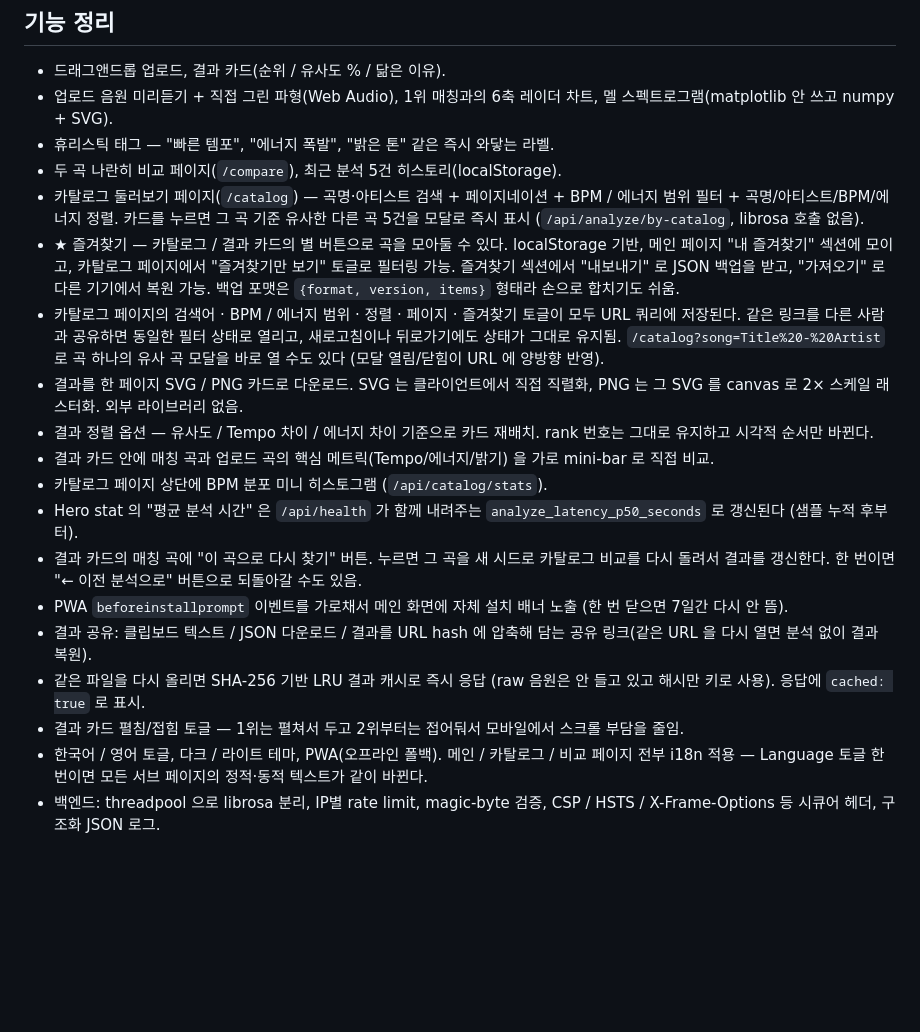
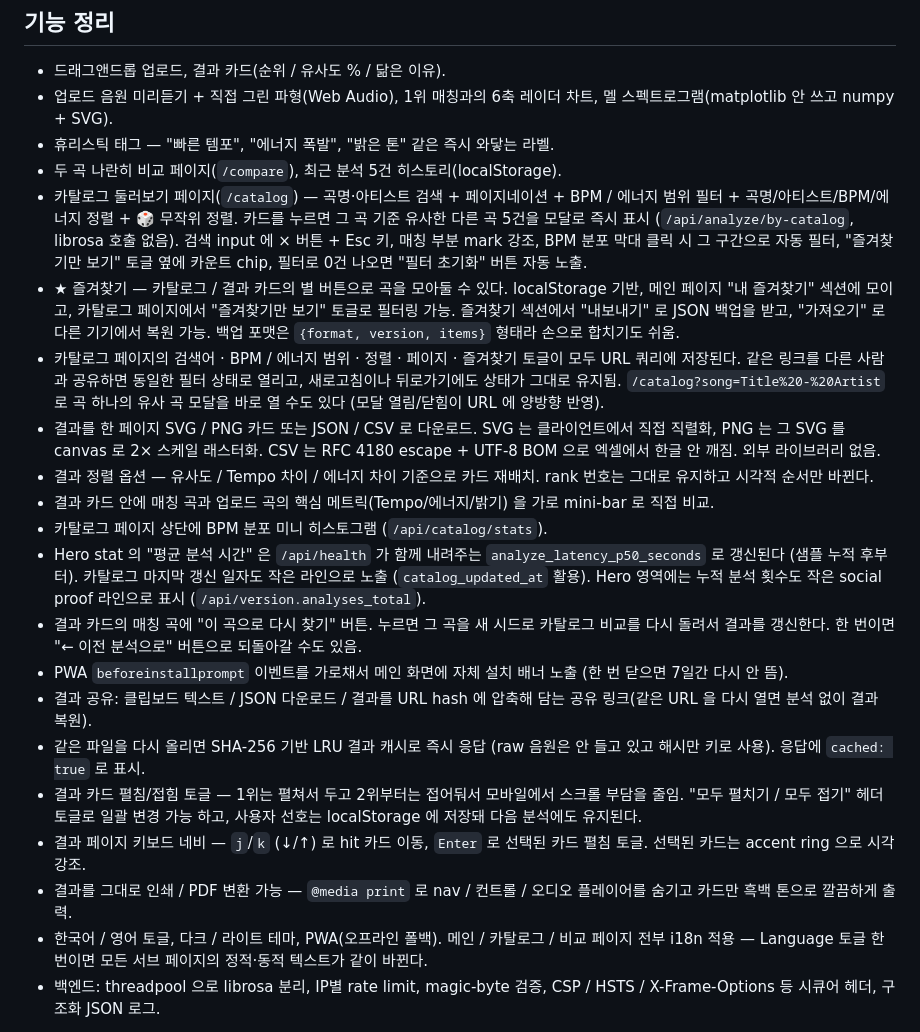
Before and after one commit to easygap/music_similarity, a Markdown page: README.md, the part around the change. GitHub-like rendering; blank space fills up the shorter version.

Commit message:
README 기능 정리 섹션 최신화 (#41)
- 최근 누적된 PR 들에서 추가된 기능들이 README 의 '기능 정리' 섹션에
  반영이 안 되어 있어 신규 사용자가 사이트 능력을 다 파악하기 어려웠음.
  세부 항목을 기존 라인에 자연스럽게 묶어 정리.
- 카탈로그 페이지: shuffle 정렬 + 검색 × 버튼/Esc + 매칭 highlight + BPM
  히스토그램 클릭 자동 필터 + 즐겨찾기만 보기 카운트 + 0건 시 초기화 버튼.
- 결과 다운로드: 기존 SVG/PNG/JSON 에 CSV 추가 (RFC 4180 + UTF-8 BOM).
- Hero stat: 카탈로그 갱신 일자 + 누적 분석 횟수 social proof.
- 결과 카드: 모두 펼치기/접기 토글 + 사용자 선호 저장 + j/k 키보드 네비.
- 결과 페이지 인쇄/PDF 친화 CSS (@media print).
- 분량 적정 유지 위해 새 라인 안 만들고 기존 항목 안에 추가. 204 passed.

```diff
--- a/README.md
+++ b/README.md
@@ -84,9 +84,12 @@ python preview_server.py 8765
 - 휴리스틱 태그 — "빠른 템포", "에너지 폭발", "밝은 톤" 같은 즉시 와닿는 라벨.
 - 두 곡 나란히 비교 페이지(`/compare`), 최근 분석 5건 히스토리(localStorage).
 - 카탈로그 둘러보기 페이지(`/catalog`) — 곡명·아티스트 검색 + 페이지네이션 +
-  BPM / 에너지 범위 필터 + 곡명/아티스트/BPM/에너지 정렬.
+  BPM / 에너지 범위 필터 + 곡명/아티스트/BPM/에너지 정렬 + 🎲 무작위 정렬.
   카드를 누르면 그 곡 기준 유사한 다른 곡 5건을 모달로 즉시 표시
   (`/api/analyze/by-catalog`, librosa 호출 없음).
+  검색 input 에 × 버튼 + Esc 키, 매칭 부분 mark 강조, BPM 분포 막대 클릭
+  시 그 구간으로 자동 필터, "즐겨찾기만 보기" 토글 옆에 카운트 chip,
+  필터로 0건 나오면 "필터 초기화" 버튼 자동 노출.
 - ★ 즐겨찾기 — 카탈로그 / 결과 카드의 별 버튼으로 곡을 모아둘 수 있다.
   localStorage 기반, 메인 페이지 "내 즐겨찾기" 섹션에 모이고, 카탈로그
   페이지에서 "즐겨찾기만 보기" 토글로 필터링 가능.
@@ -97,15 +100,20 @@ python preview_server.py 8765
   열리고, 새로고침이나 뒤로가기에도 상태가 그대로 유지됨.
   `/catalog?song=Title%20-%20Artist` 로 곡 하나의 유사 곡 모달을 바로 열 수도 있다
   (모달 열림/닫힘이 URL 에 양방향 반영).
-- 결과를 한 페이지 SVG / PNG 카드로 다운로드. SVG 는 클라이언트에서 직접
-  직렬화, PNG 는 그 SVG 를 canvas 로 2× 스케일 래스터화. 외부 라이브러리 없음.
+- 결과를 한 페이지 SVG / PNG 카드 또는 JSON / CSV 로 다운로드.
+  SVG 는 클라이언트에서 직접 직렬화, PNG 는 그 SVG 를 canvas 로 2× 스케일
+  래스터화. CSV 는 RFC 4180 escape + UTF-8 BOM 으로 엑셀에서 한글 안 깨짐.
+  외부 라이브러리 없음.
 - 결과 정렬 옵션 — 유사도 / Tempo 차이 / 에너지 차이 기준으로 카드 재배치.
   rank 번호는 그대로 유지하고 시각적 순서만 바뀐다.
 - 결과 카드 안에 매칭 곡과 업로드 곡의 핵심 메트릭(Tempo/에너지/밝기) 을
   가로 mini-bar 로 직접 비교.
 - 카탈로그 페이지 상단에 BPM 분포 미니 히스토그램 (`/api/catalog/stats`).
 - Hero stat 의 "평균 분석 시간" 은 `/api/health` 가 함께 내려주는
-  `analyze_latency_p50_seconds` 로 갱신된다 (샘플 누적 후부터).
+  `analyze_latency_p50_seconds` 로 갱신된다 (샘플 누적 후부터). 카탈로그
+  마지막 갱신 일자도 작은 라인으로 노출 (`catalog_updated_at` 활용).
+  Hero 영역에는 누적 분석 횟수도 작은 social proof 라인으로 표시
+  (`/api/version.analyses_total`).
 - 결과 카드의 매칭 곡에 "이 곡으로 다시 찾기" 버튼. 누르면 그 곡을 새 시드로
   카탈로그 비교를 다시 돌려서 결과를 갱신한다. 한 번이면 "← 이전 분석으로"
   버튼으로 되돌아갈 수도 있음.
@@ -116,7 +124,12 @@ python preview_server.py 8765
 - 같은 파일을 다시 올리면 SHA-256 기반 LRU 결과 캐시로 즉시 응답 (raw 음원은
   안 들고 있고 해시만 키로 사용). 응답에 `cached: true` 로 표시.
 - 결과 카드 펼침/접힘 토글 — 1위는 펼쳐서 두고 2위부터는 접어둬서 모바일에서
-  스크롤 부담을 줄임.
+  스크롤 부담을 줄임. "모두 펼치기 / 모두 접기" 헤더 토글로 일괄 변경 가능
+  하고, 사용자 선호는 localStorage 에 저장돼 다음 분석에도 유지된다.
+- 결과 페이지 키보드 네비 — `j`/`k` (↓/↑) 로 hit 카드 이동, `Enter` 로
+  선택된 카드 펼침 토글. 선택된 카드는 accent ring 으로 시각 강조.
+- 결과를 그대로 인쇄 / PDF 변환 가능 — `@media print` 로 nav / 컨트롤 /
+  오디오 플레이어를 숨기고 카드만 흑백 톤으로 깔끔하게 출력.
 - 한국어 / 영어 토글, 다크 / 라이트 테마, PWA(오프라인 폴백).
   메인 / 카탈로그 / 비교 페이지 전부 i18n 적용 — Language 토글 한 번이면 모든
   서브 페이지의 정적·동적 텍스트가 같이 바뀐다.
```
